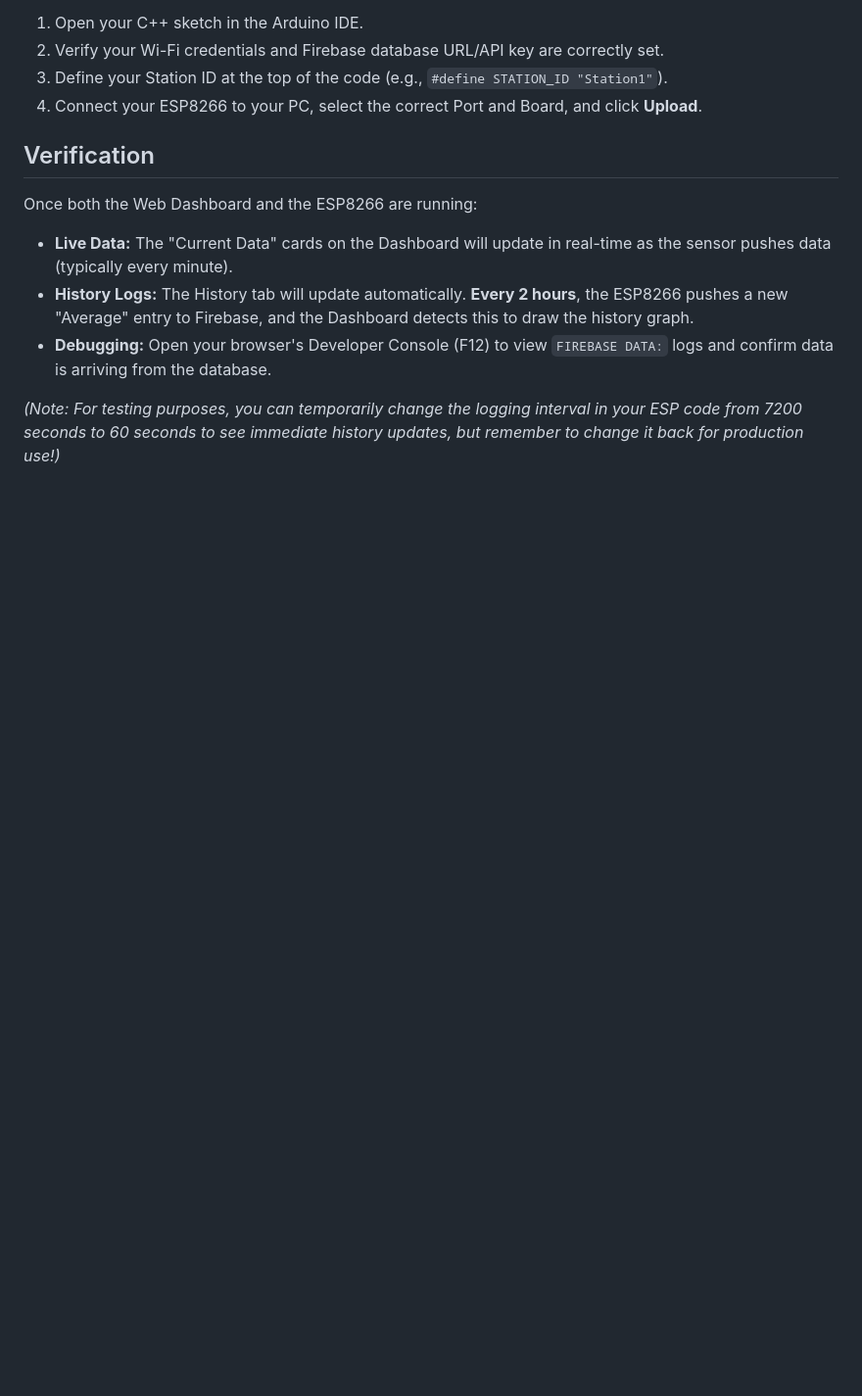
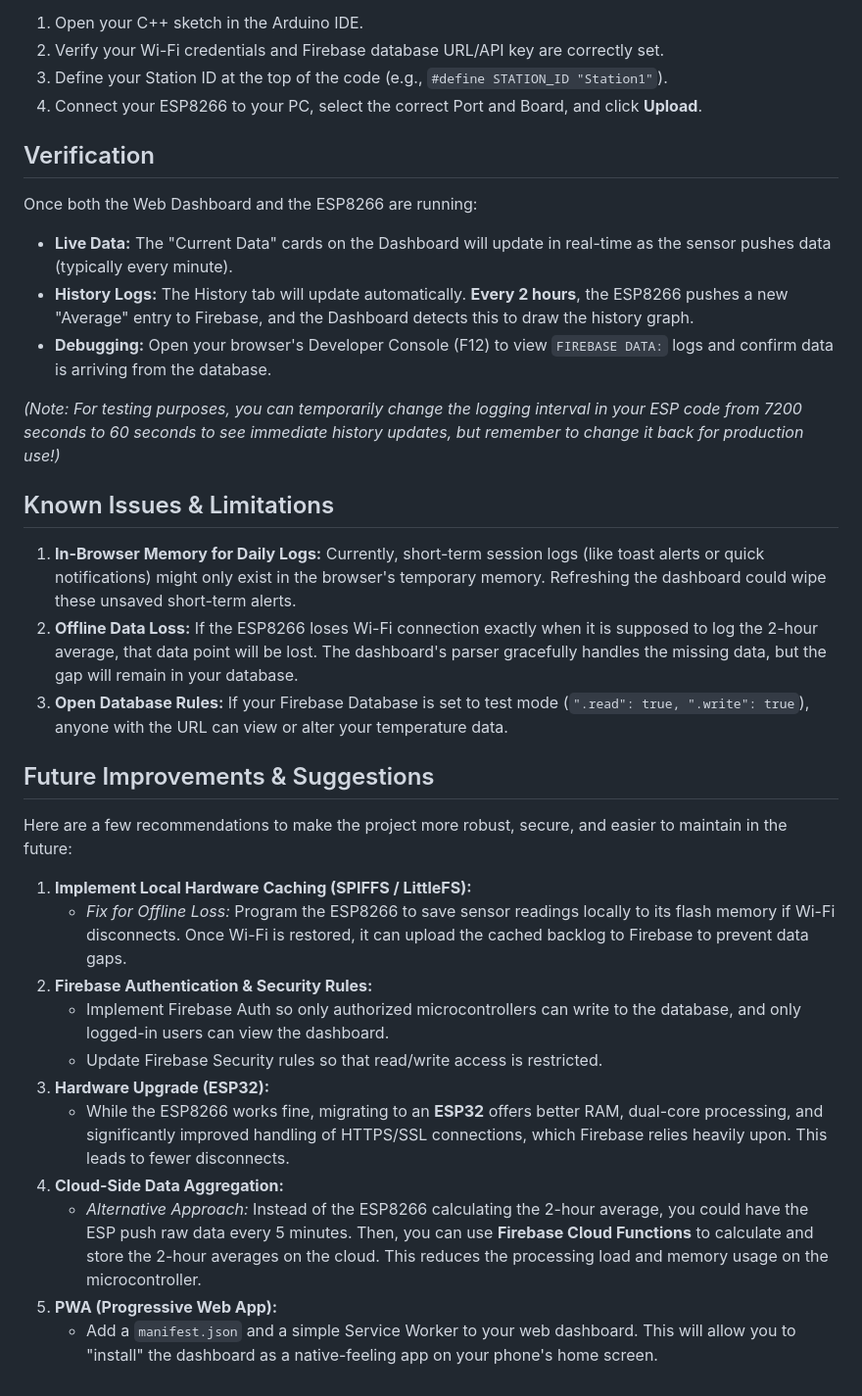
Before and after one commit to RanDen13/tempguard_debug, a Markdown page: README.md, the part around the change. Shown at 98% size. Drawn GitHub-style; blank space fills up the shorter version.

Commit message:
addresses issues and limitations

```diff
--- a/README.md
+++ b/README.md
@@ -70,3 +70,25 @@ Once both the Web Dashboard and the ESP8266 are running:
 - **Debugging:** Open your browser's Developer Console (F12) to view `FIREBASE DATA:` logs and confirm data is arriving from the database.
 
 _(Note: For testing purposes, you can temporarily change the logging interval in your ESP code from 7200 seconds to 60 seconds to see immediate history updates, but remember to change it back for production use!)_
+
+## Known Issues & Limitations
+
+1. **In-Browser Memory for Daily Logs:** Currently, short-term session logs (like toast alerts or quick notifications) might only exist in the browser's temporary memory. Refreshing the dashboard could wipe these unsaved short-term alerts.
+2. **Offline Data Loss:** If the ESP8266 loses Wi-Fi connection exactly when it is supposed to log the 2-hour average, that data point will be lost. The dashboard's parser gracefully handles the missing data, but the gap will remain in your database.
+3. **Open Database Rules:** If your Firebase Database is set to test mode (`".read": true, ".write": true`), anyone with the URL can view or alter your temperature data.
+
+## Future Improvements & Suggestions
+
+Here are a few recommendations to make the project more robust, secure, and easier to maintain in the future:
+
+1. **Implement Local Hardware Caching (SPIFFS / LittleFS):**
+   - *Fix for Offline Loss:* Program the ESP8266 to save sensor readings locally to its flash memory if Wi-Fi disconnects. Once Wi-Fi is restored, it can upload the cached backlog to Firebase to prevent data gaps.
+2. **Firebase Authentication & Security Rules:**
+   - Implement Firebase Auth so only authorized microcontrollers can write to the database, and only logged-in users can view the dashboard.
+   - Update Firebase Security rules so that read/write access is restricted.
+3. **Hardware Upgrade (ESP32):**
+   - While the ESP8266 works fine, migrating to an **ESP32** offers better RAM, dual-core processing, and significantly improved handling of HTTPS/SSL connections, which Firebase relies heavily upon. This leads to fewer disconnects.
+4. **Cloud-Side Data Aggregation:**
+   - *Alternative Approach:* Instead of the ESP8266 calculating the 2-hour average, you could have the ESP push raw data every 5 minutes. Then, you can use **Firebase Cloud Functions** to calculate and store the 2-hour averages on the cloud. This reduces the processing load and memory usage on the microcontroller.
+5. **PWA (Progressive Web App):**
+   - Add a `manifest.json` and a simple Service Worker to your web dashboard. This will allow you to "install" the dashboard as a native-feeling app on your phone's home screen.
```
